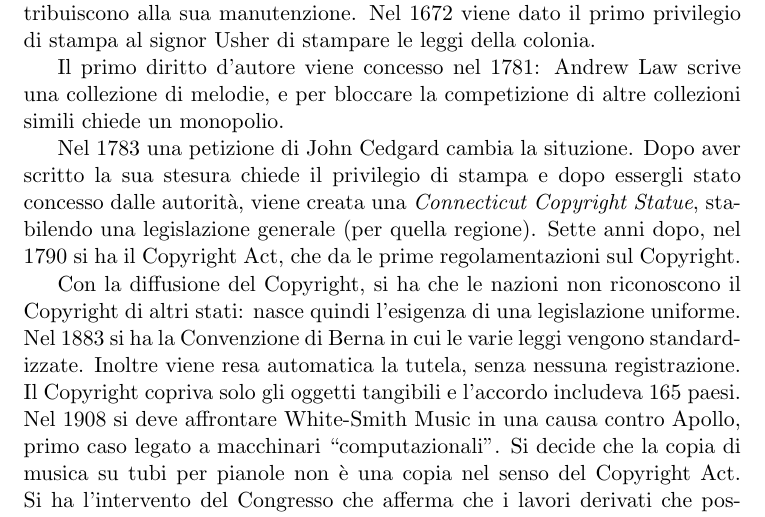
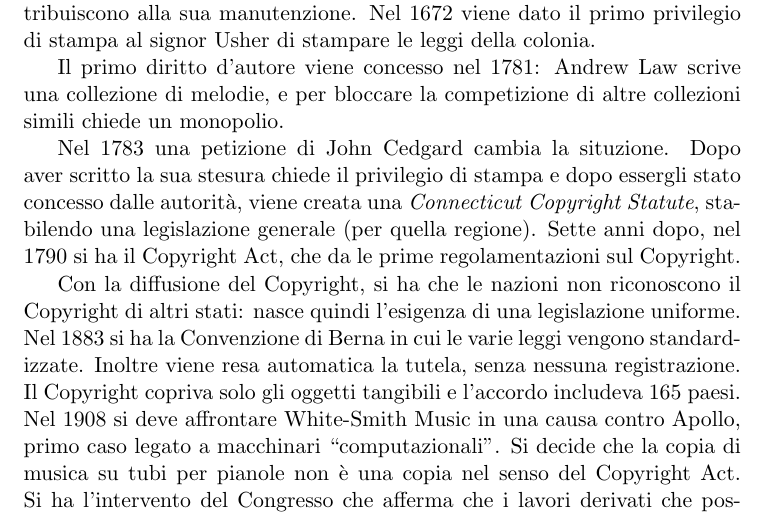
Before and after one commit to Polpetta/TOSNotes, a LaTeX document (main.tex, which reads res/fLessons/06-10-15.tex): part of page 5 of 71, cut so that both start at the same text. Compiled offline with pdfLaTeX.

Commit message:
Fix #2 - Corrected 'Statue' in 'Statute'

```diff
--- a/res/fLessons/06-10-15.tex
+++ b/res/fLessons/06-10-15.tex
@@ -92,7 +92,11 @@ In America nel 1638 reverendo Glover porta una macchina da stampa. Le autorit\`a
 
 Il primo diritto d'autore viene concesso nel 1781: Andrew Law scrive una collezione di melodie, e per bloccare la competizione di altre collezioni simili chiede un monopolio.
 
-Nel 1783 una petizione di John Cedgard cambia la situzione. Dopo aver scritto la sua stesura chiede il privilegio di stampa e dopo essergli stato concesso dalle autorit\`a, viene creata una \textit{Connecticut Copyright Statue}, stabilendo una legislazione generale (per quella regione). Sette anni dopo, nel 1790 si ha il Copyright Act, che da le prime regolamentazioni sul Copyright.
+Nel 1783 una petizione di John Cedgard cambia la situzione. Dopo aver scritto la
+sua stesura chiede il privilegio di stampa e dopo essergli stato concesso dalle
+autorit\`a, viene creata una \textit{Connecticut Copyright Statute}, stabilendo
+una legislazione generale (per quella regione). Sette anni dopo, nel 1790 si ha
+il Copyright Act, che da le prime regolamentazioni sul Copyright.
 
 Con la diffusione del Copyright, si ha che le nazioni non riconoscono il Copyright di altri stati: nasce quindi l'esigenza di una legislazione uniforme. Nel 1883 si ha la Convenzione di Berna in cui le varie leggi vengono standardizzate. Inoltre viene resa automatica la tutela, senza nessuna registrazione. Il Copyright copriva solo gli oggetti tangibili e l'accordo includeva 165 paesi. Nel 1908 si deve affrontare White-Smith Music in una causa contro Apollo, primo caso legato a macchinari ``computazionali''. Si decide che la copia di musica su tubi per pianole non \`e una copia nel senso del Copyright Act. Si ha l'intervento del Congresso che afferma che i lavori derivati che possono essere percepiti solo attraverso l'uso i una macchina sono soggetti al Copyright. Si affronta il problema istituendo una legge ad hoc.
 
```
